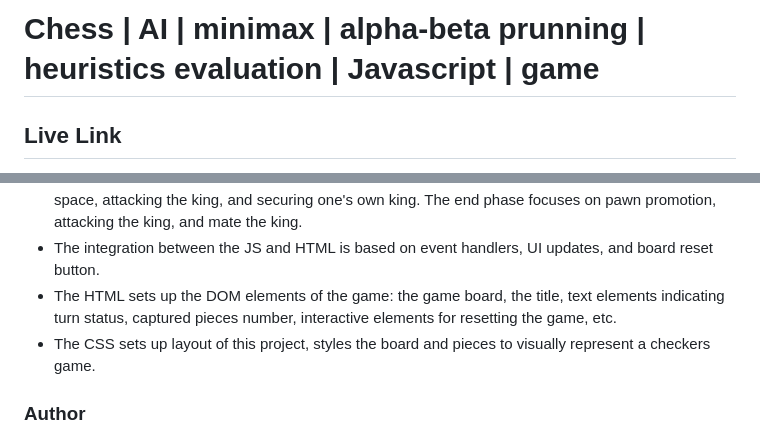
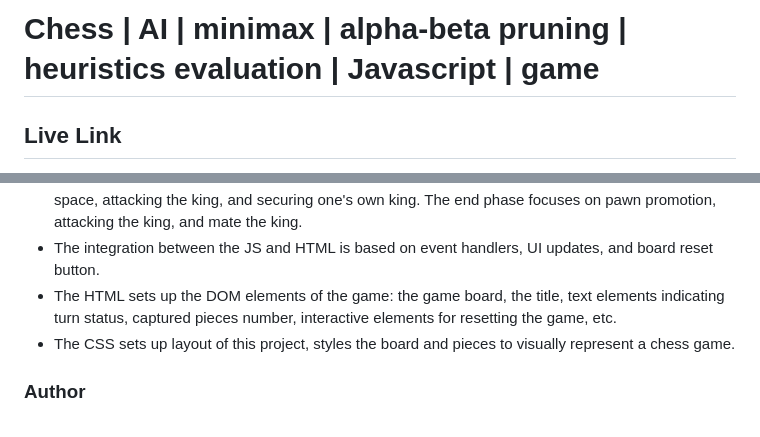
Before and after one commit to jacekbwwa/Chess-AI-minimax-JB, a Markdown page: README.md, 2 parts joined by grey strips. GitHub-like rendering.

Commit message:
A file was changed

```diff
--- a/README.md
+++ b/README.md
@@ -1,4 +1,4 @@
-# Chess | AI | minimax | alpha-beta prunning | heuristics evaluation | Javascript | game
+# Chess | AI | minimax | alpha-beta pruning | heuristics evaluation | Javascript | game
 
 ## Live Link
 https://jacekbwwa.github.io/Chess-AI-minimax-JB/index.html
@@ -83,7 +83,7 @@ https://jacekbwwa.github.io/Chess-AI-minimax-JB/index.html
 - The piece-square tables are designed to promote piece behavior in various phases of the game. The opening phase promotes control of the center and castling. The middle phase promotes control of space, attacking the king, and securing one's own king. The end phase focuses on pawn promotion, attacking the king, and mate the king.
 - The integration between the JS and HTML is based on event handlers, UI updates, and board reset button.
 - The HTML sets up the DOM elements of the game: the game board, the title, text elements indicating turn status, captured pieces number, interactive elements for resetting the game, etc.
-- The CSS sets up layout  of this project, styles the board and pieces to visually represent a checkers game.
+- The CSS sets up layout  of this project, styles the board and pieces to visually represent a chess game.
 
 
 ### Author
```
